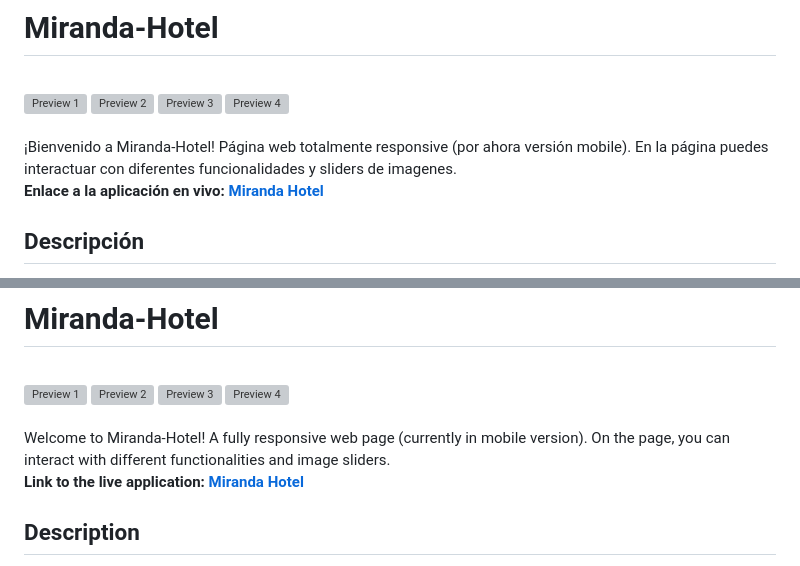
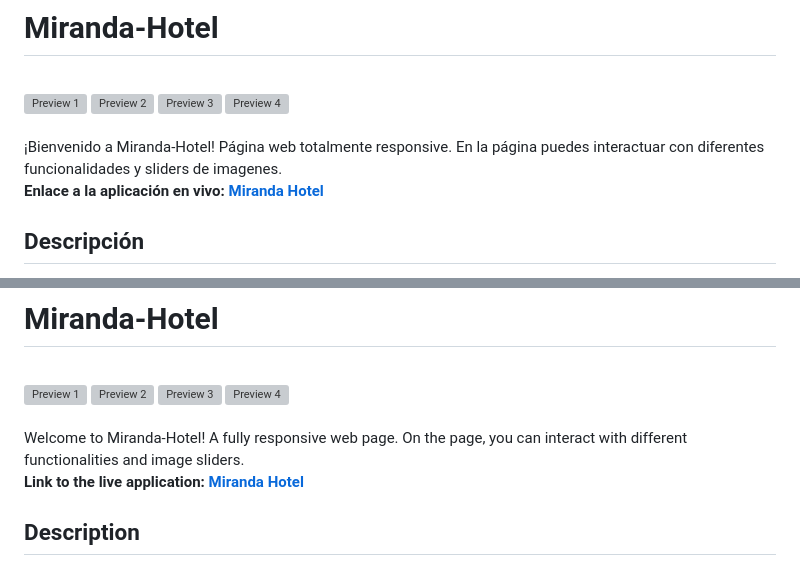
Before and after one commit to rodrigo300184/hotel-miranda-php, a Markdown page: README.md, 2 parts joined by grey strips. Rendered like a GitHub page; grey boxes are pictures that could not be loaded.

```diff
--- a/README.md
+++ b/README.md
@@ -7,7 +7,7 @@
   <img src="https://github.com/rodrigo300184/Miranda-Hotel/blob/59524023b6205eb73135f6f4a9c4f3e7398941c0/resources/assets/readme/4.png" alt="Preview 4" width="200">
 </div>
 <br>
-¡Bienvenido a Miranda-Hotel! Página web totalmente responsive (por ahora versión mobile). En la página puedes interactuar con diferentes funcionalidades y sliders de imagenes.
+¡Bienvenido a Miranda-Hotel! Página web totalmente responsive. En la página puedes interactuar con diferentes funcionalidades y sliders de imagenes.
 
 **Enlace a la aplicación en vivo: [Miranda Hotel](http://13.38.94.41/index.php)**
 
@@ -46,7 +46,7 @@ cd hotel-miranda-php
   <img src="https://github.com/rodrigo300184/Miranda-Hotel/blob/59524023b6205eb73135f6f4a9c4f3e7398941c0/resources/assets/readme/4.png" alt="Preview 4" width="200">
 </div>
 <br>
-Welcome to Miranda-Hotel! A fully responsive web page (currently in mobile version). On the page, you can interact with different functionalities and image sliders.
+Welcome to Miranda-Hotel! A fully responsive web page. On the page, you can interact with different functionalities and image sliders.
 
 **Link to the live application: [Miranda Hotel](http://13.38.94.41/index.php)**
 
```
